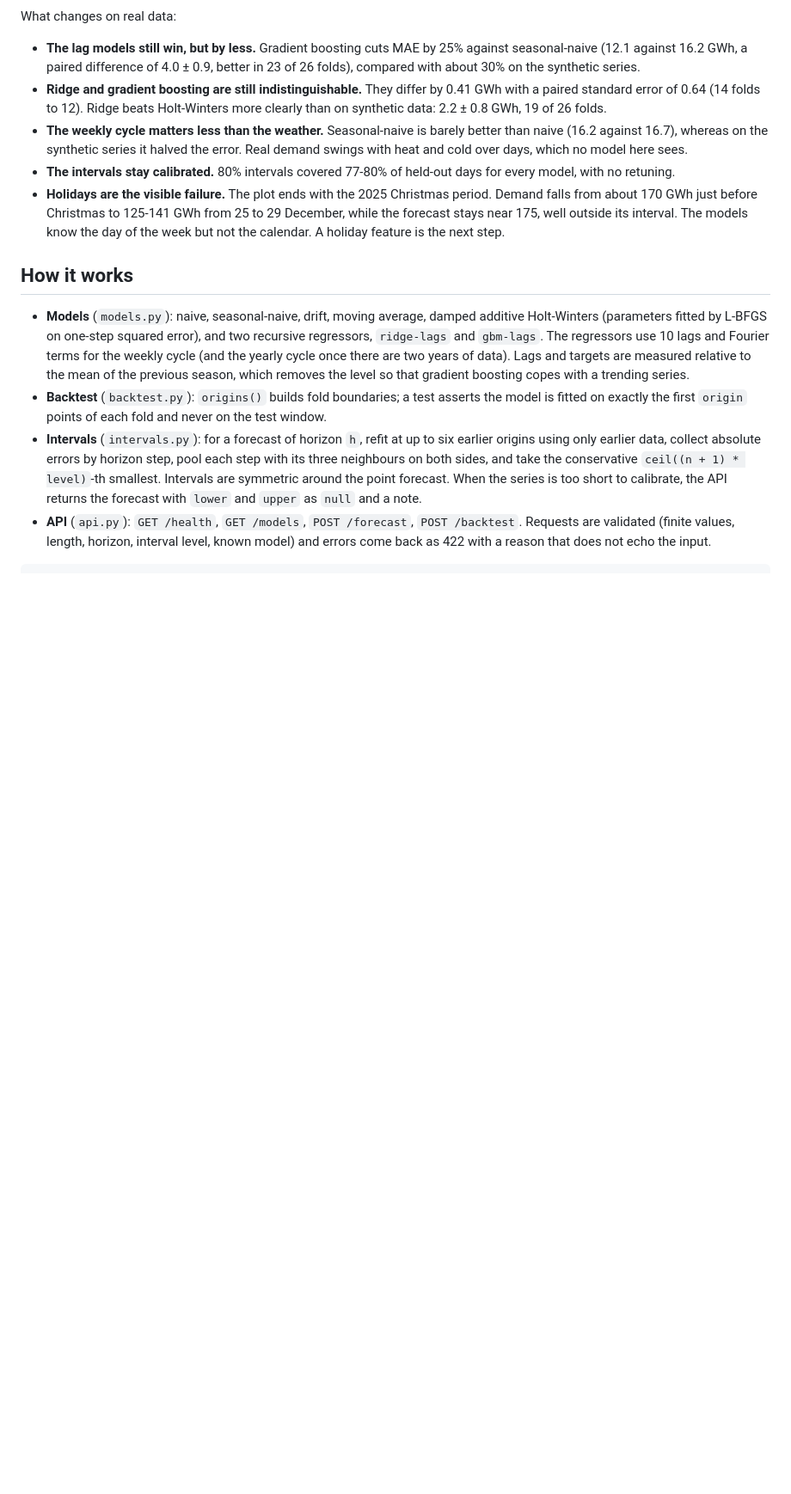
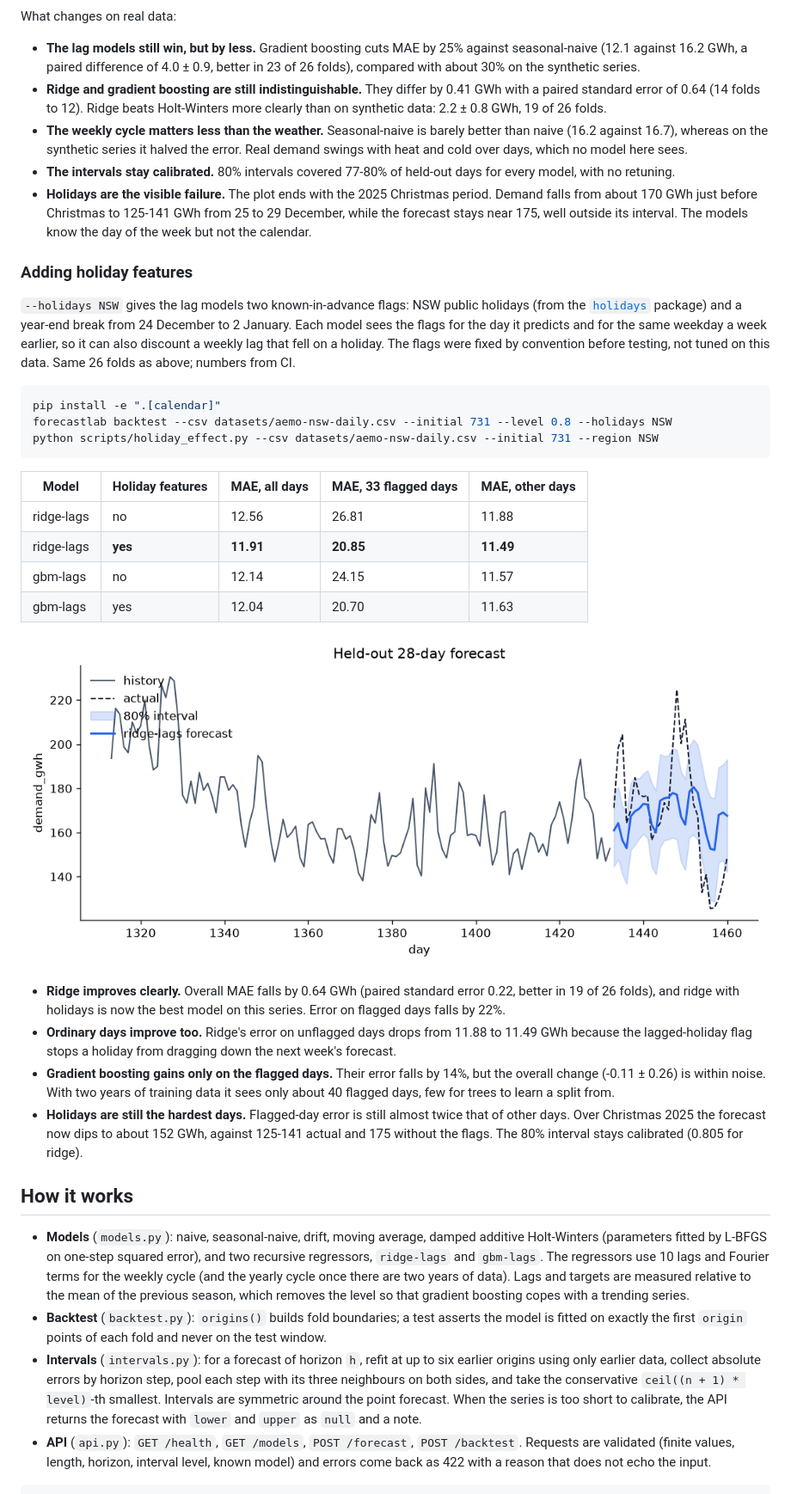
Before and after one commit to Agampal007/forecast-lab, a Markdown page: README.md, the part around one of its changes. Shown at 86% size. Rendered like a GitHub page; pictures changed too: docs/forecast-aemo-nsw-holidays.png (added); blank space fills up the shorter version.

Commit message:
Report the effect of holiday features on NSW demand
Ridge with holiday flags becomes the best model (MAE 11.91 against 12.56,
-0.64 +/- 0.22), and flagged-day error falls 22%. Gradient boosting improves
on flagged days but not overall.

````diff
--- a/README.md
+++ b/README.md
@@ -92,8 +92,43 @@ What changes on real data:
   model, with no retuning.
 - **Holidays are the visible failure.** The plot ends with the 2025 Christmas period. Demand falls
   from about 170 GWh just before Christmas to 125-141 GWh from 25 to 29 December, while the
-  forecast stays near 175, well outside its interval. The
-  models know the day of the week but not the calendar. A holiday feature is the next step.
+  forecast stays near 175, well outside its interval. The models know the day of the week but not
+  the calendar.
+
+### Adding holiday features
+
+`--holidays NSW` gives the lag models two known-in-advance flags: NSW public holidays (from the
+[`holidays`](https://pypi.org/project/holidays/) package) and a year-end break from 24 December to
+2 January. Each model sees the flags for the day it predicts and for the same weekday a week
+earlier, so it can also discount a weekly lag that fell on a holiday. The flags were fixed by
+convention before testing, not tuned on this data. Same 26 folds as above; numbers from CI.
+
+```bash
+pip install -e ".[calendar]"
+forecastlab backtest --csv datasets/aemo-nsw-daily.csv --initial 731 --level 0.8 --holidays NSW
+python scripts/holiday_effect.py --csv datasets/aemo-nsw-daily.csv --initial 731 --region NSW
+```
+
+| Model | Holiday features | MAE, all days | MAE, 33 flagged days | MAE, other days |
+| --- | --- | --- | --- | --- |
+| ridge-lags | no | 12.56 | 26.81 | 11.88 |
+| ridge-lags | **yes** | **11.91** | **20.85** | **11.49** |
+| gbm-lags | no | 12.14 | 24.15 | 11.57 |
+| gbm-lags | yes | 12.04 | 20.70 | 11.63 |
+
+![Held-out 28-day forecast of NSW demand with holiday features, December 2025](docs/forecast-aemo-nsw-holidays.png)
+
+- **Ridge improves clearly.** Overall MAE falls by 0.64 GWh (paired standard error 0.22, better in
+  19 of 26 folds), and ridge with holidays is now the best model on this series. Error on flagged
+  days falls by 22%.
+- **Ordinary days improve too.** Ridge's error on unflagged days drops from 11.88 to 11.49 GWh
+  because the lagged-holiday flag stops a holiday from dragging down the next week's forecast.
+- **Gradient boosting gains only on the flagged days.** Their error falls by 14%, but the overall
+  change (-0.11 ± 0.26) is within noise. With two years of training data it sees only about 40
+  flagged days, few for trees to learn a split from.
+- **Holidays are still the hardest days.** Flagged-day error is still almost twice that of other
+  days. Over Christmas 2025 the forecast now dips to about 152 GWh, against 125-141 actual and 175
+  without the flags. The 80% interval stays calibrated (0.805 for ridge).
 
 ## How it works
 
````
Also changed, not shown: other parts of README.md (+4 -3 lines).
